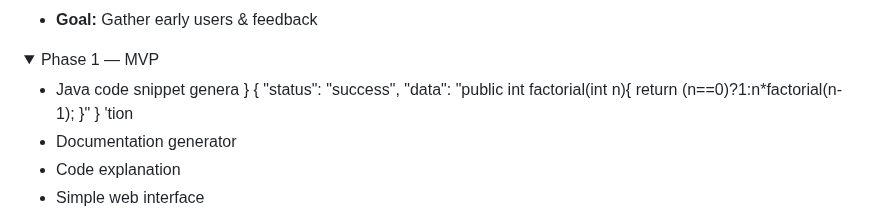
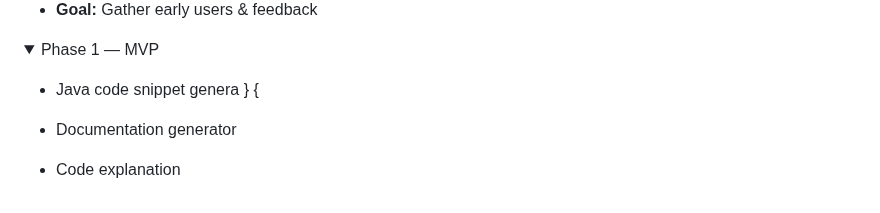
Before and after one commit to adhnajwa99-maker/ai-java-service-, a Markdown page: README.md, the part around the change. GitHub-like rendering; folded sections open.

```diff
--- a/README.md
+++ b/README.md
@@ -80,10 +80,7 @@ Java AI aims to be a true AI developer partner capable of:
 - Java code snippet genera
 }
 {
- "status": "success",
- "data": "public int factorial(int n){ return (n==0)?1:n*factorial(n-1); }"
-}
-'tion
+
 - Documentation generator
 - Code explanation
 - Simple web interface
```
